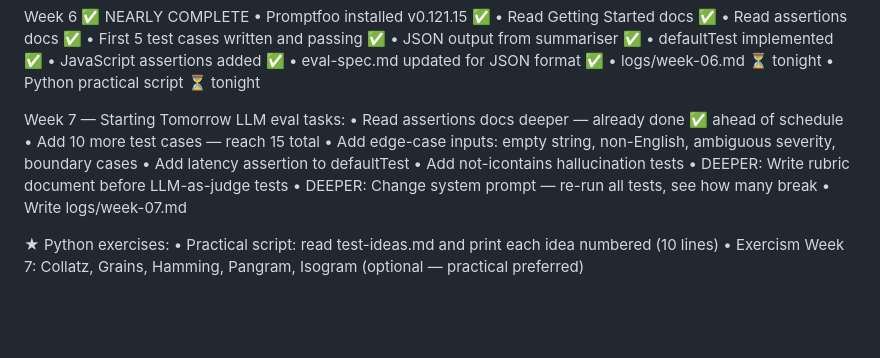
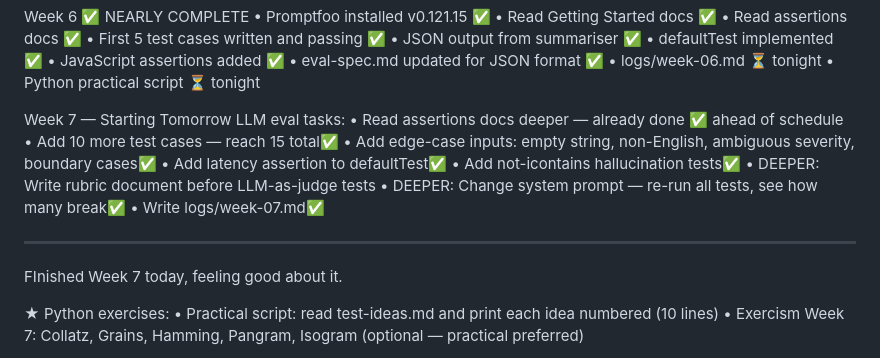
Before and after one commit to Yasmeen-Fathima/QA-learning-journey, a Markdown page: README.md, the part around the change. GitHub-like rendering; blank space fills up the shorter version.

Commit message:
Mark Week 7 tasks as completed in README
Updated Week 7 tasks to indicate completion of various items.

```diff
--- a/README.md
+++ b/README.md
@@ -64,13 +64,16 @@ Week 6 ✅ NEARLY COMPLETE
 Week 7 — Starting Tomorrow
 LLM eval tasks:
     • Read assertions docs deeper — already done ✅ ahead of schedule
-    • Add 10 more test cases — reach 15 total
-    • Add edge-case inputs: empty string, non-English, ambiguous severity, boundary cases
-    • Add latency assertion to defaultTest
-    • Add not-icontains hallucination tests
+    • Add 10 more test cases — reach 15 total✅
+    • Add edge-case inputs: empty string, non-English, ambiguous severity, boundary cases✅
+    • Add latency assertion to defaultTest✅
+    • Add not-icontains hallucination tests✅
     • DEEPER: Write rubric document before LLM-as-judge tests
-    • DEEPER: Change system prompt — re-run all tests, see how many break
-    • Write logs/week-07.md
+    • DEEPER: Change system prompt — re-run all tests, see how many break✅
+    • Write logs/week-07.md✅
+
+------------------------------------------------------------------------------
+FInished Week 7 today, feeling good about it.
 
 ★ Python exercises:
     • Practical script: read test-ideas.md and print each idea numbered (10 lines)
```
